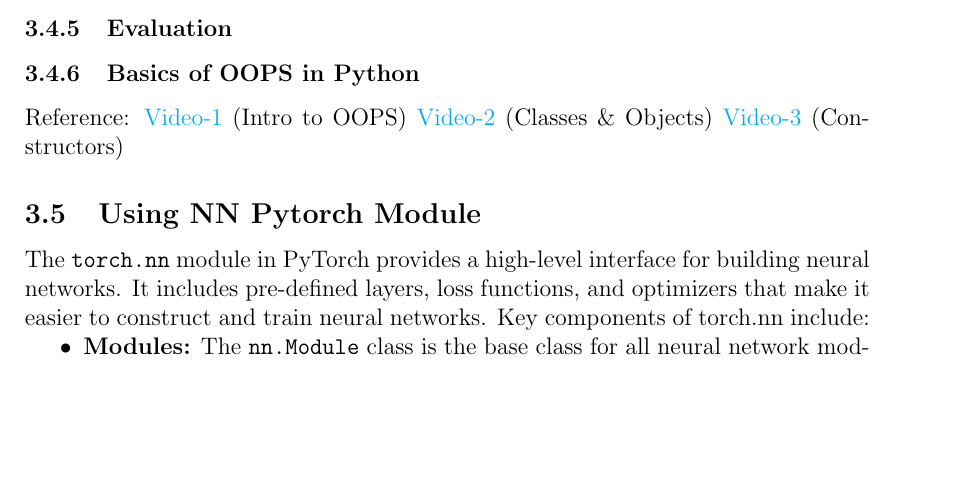
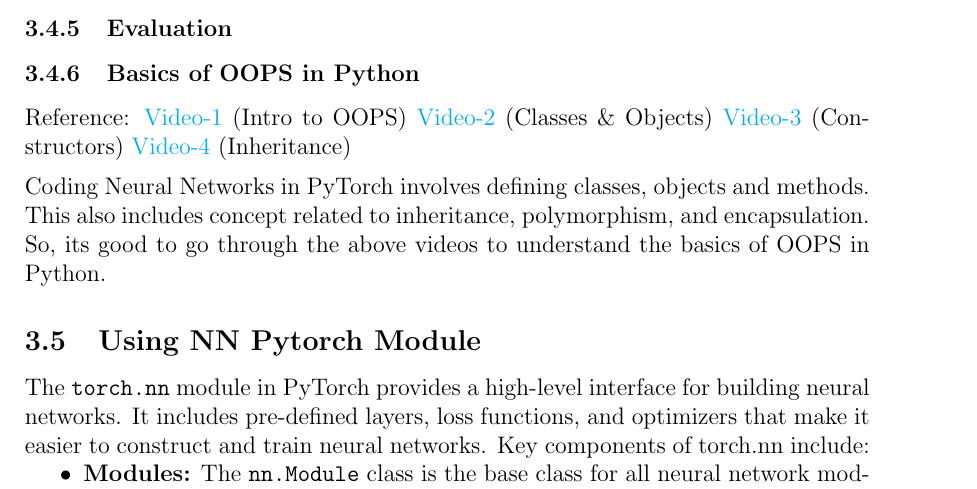
Before and after one commit to illusion8064/summer-25, a LaTeX document (Report/report.tex): part of page 8 of 24 before the commit and part of page 8 of 25 after it, cut so that both start at the same text, the shorter picture padded with empty space. Compiled offline with pdfLaTeX.

Commit message:
updated report

```diff
--- a/Report/report.tex
+++ b/Report/report.tex
@@ -310,7 +310,13 @@
 
 \subsubsection{Basics of OOPS in Python}
 
-Reference: \href{https://www.youtube.com/watch?v=HQnoYzxOHMw}{Video-1} (Intro to OOPS) \href{https://youtu.be/a7baAGCBA9U?si=dic4GqzG0pJtPffX}{Video-2} (Classes \& Objects) \href{https://youtu.be/12HRkYld22c?si=2YsB6D_8Efi1Otr0}{Video-3} (Constructors)
+
+
+Reference: \href{https://www.youtube.com/watch?v=HQnoYzxOHMw}{Video-1} (Intro to OOPS) \href{https://youtu.be/a7baAGCBA9U?si=dic4GqzG0pJtPffX}{Video-2} (Classes \& Objects) \href{https://youtu.be/12HRkYld22c?si=2YsB6D_8Efi1Otr0}{Video-3} (Constructors) \href{https://youtu.be/6soT3DMBJGQ?si=9a_6DyX1GmZFHFg9}{Video-4} (Inheritance)
+
+\vspace{0.5em}
+
+Coding Neural Networks in PyTorch involves defining classes, objects and methods. This also includes concept related to inheritance, polymorphism, and encapsulation. So, its good to go through the above videos to understand the basics of OOPS in Python.
 
 \subsection{Using NN Pytorch Module}
 The \texttt{torch.nn} module in PyTorch provides a high-level interface for building neural networks. It includes pre-defined layers, loss functions, and optimizers that make it easier to construct and train neural networks.
```
Also changed, not shown: README-Vedant.md (added), Report/report.pdf, 5 other files.
